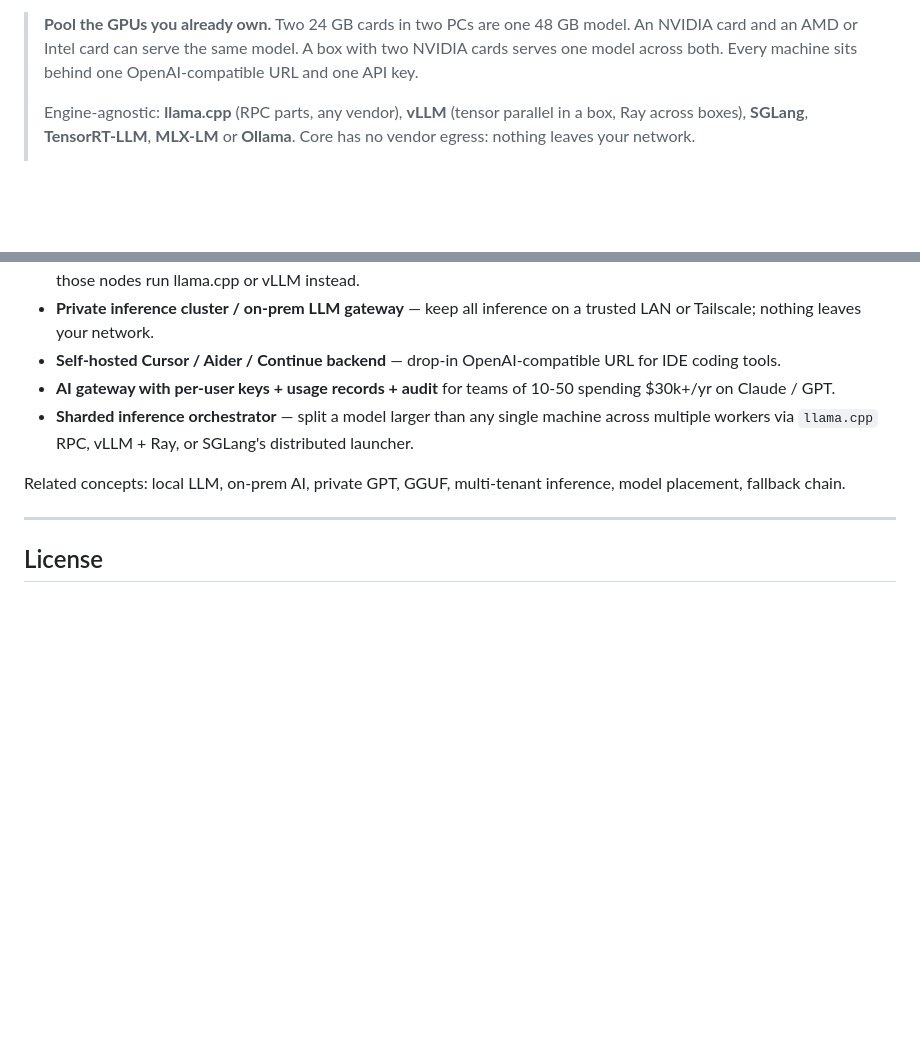
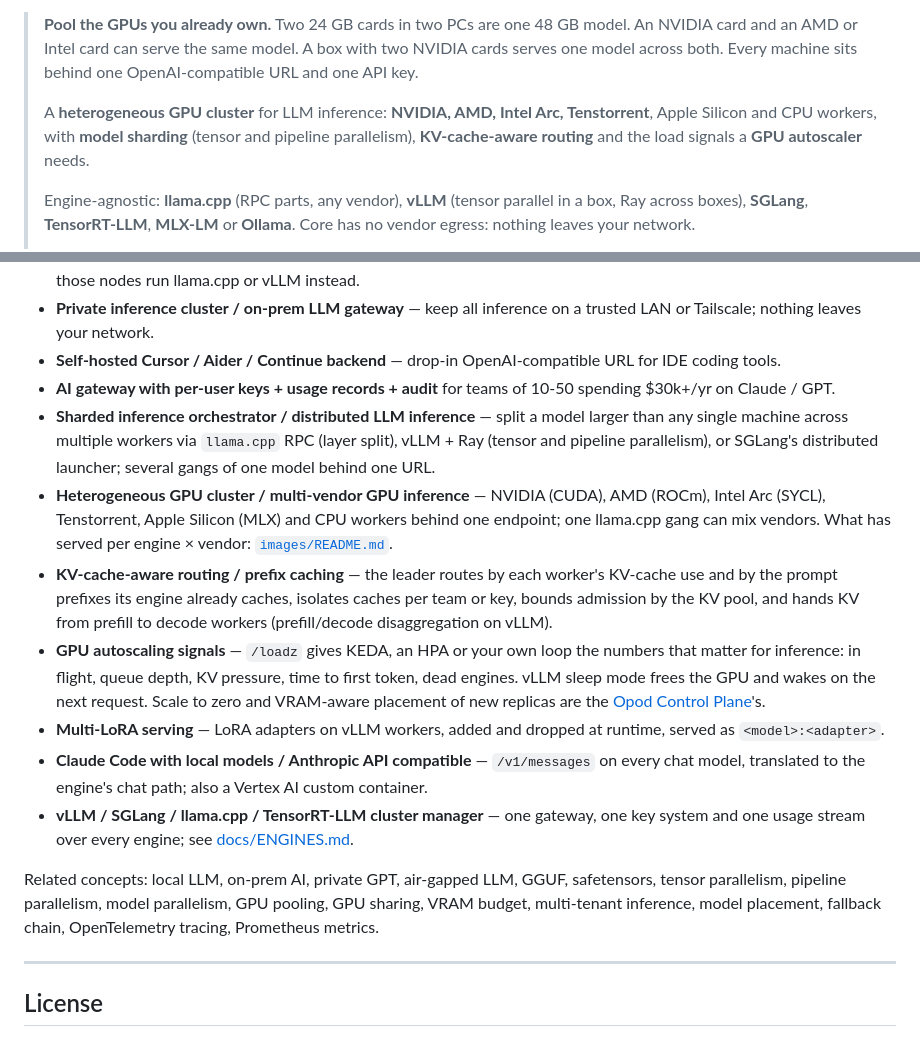
Before and after one commit to opod-io/opod-core, a Markdown page: README.md, 2 parts joined by grey strips. Drawn GitHub-style; blank space fills up the shorter version.

Commit message:
docs: README search terms — heterogeneous GPU cluster, every vendor, KV cache, sharding, autoscaling signals
The README named engines but rarely the words people search for when
they need core: heterogeneous or multi-vendor GPU clusters, Tenstorrent
and Intel Arc, distributed inference, tensor and pipeline parallelism,
KV-cache-aware routing, prefix caching, GPU autoscaling, multi-LoRA.

The intro gains one line that names them, and the search-terms section
gains a bullet for each, saying what core does and where the control
plane takes over: core publishes the autoscaling signals (/loadz) and
vLLM sleep; scale to zero and VRAM-aware placement are the control
plane's.

Co-Authored-By: Claude Opus 5.5 (1M context) <noreply@anthropic.com>

```diff
--- a/README.md
+++ b/README.md
@@ -14,6 +14,8 @@
 **Maintainer:** [Hadi Honarvar Nazari](https://www.linkedin.com/in/hadi-honarvar-nazari/) — [hadi.work.ca@gmail.com](mailto:hadi.work.ca@gmail.com) · [hadi@opod.io](mailto:hadi@opod.io)
 
 > **Pool the GPUs you already own.** Two 24 GB cards in two PCs are one 48 GB model. An NVIDIA card and an AMD or Intel card can serve the same model. A box with two NVIDIA cards serves one model across both. Every machine sits behind one OpenAI-compatible URL and one API key.
+>
+> A **heterogeneous GPU cluster** for LLM inference: **NVIDIA, AMD, Intel Arc, Tenstorrent**, Apple Silicon and CPU workers, with **model sharding** (tensor and pipeline parallelism), **KV-cache-aware routing** and the load signals a **GPU autoscaler** needs.
 >
 > Engine-agnostic: **llama.cpp** (RPC parts, any vendor), **vLLM** (tensor parallel in a box, Ray across boxes), **SGLang**, **TensorRT-LLM**, **MLX-LM** or **Ollama**. Core has no vendor egress: nothing leaves your network.
 >
@@ -1707,9 +1709,15 @@ Opod is a **self-hosted LLM gateway** and **inference router**. If you found thi
 - **Private inference cluster / on-prem LLM gateway** — keep all inference on a trusted LAN or Tailscale; nothing leaves your network.
 - **Self-hosted Cursor / Aider / Continue backend** — drop-in OpenAI-compatible URL for IDE coding tools.
 - **AI gateway with per-user keys + usage records + audit** for teams of 10-50 spending $30k+/yr on Claude / GPT.
-- **Sharded inference orchestrator** — split a model larger than any single machine across multiple workers via `llama.cpp` RPC, vLLM + Ray, or SGLang's distributed launcher.
-
-Related concepts: local LLM, on-prem AI, private GPT, GGUF, multi-tenant inference, model placement, fallback chain.
+- **Sharded inference orchestrator / distributed LLM inference** — split a model larger than any single machine across multiple workers via `llama.cpp` RPC (layer split), vLLM + Ray (tensor and pipeline parallelism), or SGLang's distributed launcher; several gangs of one model behind one URL.
+- **Heterogeneous GPU cluster / multi-vendor GPU inference** — NVIDIA (CUDA), AMD (ROCm), Intel Arc (SYCL), Tenstorrent, Apple Silicon (MLX) and CPU workers behind one endpoint; one llama.cpp gang can mix vendors. What has served per engine × vendor: [`images/README.md`](images/README.md).
+- **KV-cache-aware routing / prefix caching** — the leader routes by each worker's KV-cache use and by the prompt prefixes its engine already caches, isolates caches per team or key, bounds admission by the KV pool, and hands KV from prefill to decode workers (prefill/decode disaggregation on vLLM).
+- **GPU autoscaling signals** — `/loadz` gives KEDA, an HPA or your own loop the numbers that matter for inference: in flight, queue depth, KV pressure, time to first token, dead engines. vLLM sleep mode frees the GPU and wakes on the next request. Scale to zero and VRAM-aware placement of new replicas are the [Opod Control Plane](#-enterprise-opod-control-plane)'s.
+- **Multi-LoRA serving** — LoRA adapters on vLLM workers, added and dropped at runtime, served as `<model>:<adapter>`.
+- **Claude Code with local models / Anthropic API compatible** — `/v1/messages` on every chat model, translated to the engine's chat path; also a Vertex AI custom container.
+- **vLLM / SGLang / llama.cpp / TensorRT-LLM cluster manager** — one gateway, one key system and one usage stream over every engine; see [docs/ENGINES.md](docs/ENGINES.md).
+
+Related concepts: local LLM, on-prem AI, private GPT, air-gapped LLM, GGUF, safetensors, tensor parallelism, pipeline parallelism, model parallelism, GPU pooling, GPU sharing, VRAM budget, multi-tenant inference, model placement, fallback chain, OpenTelemetry tracing, Prometheus metrics.
 
 ---
 
```
